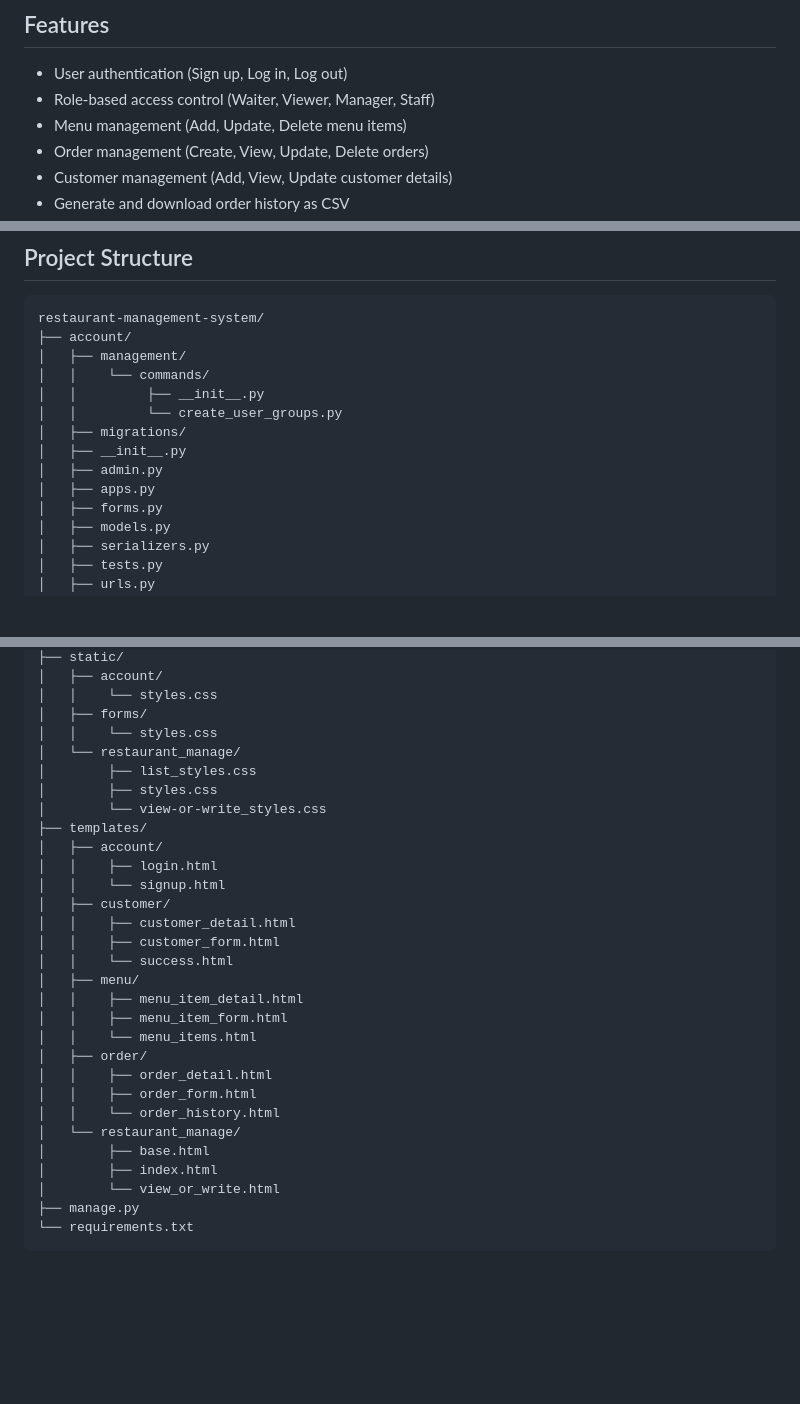
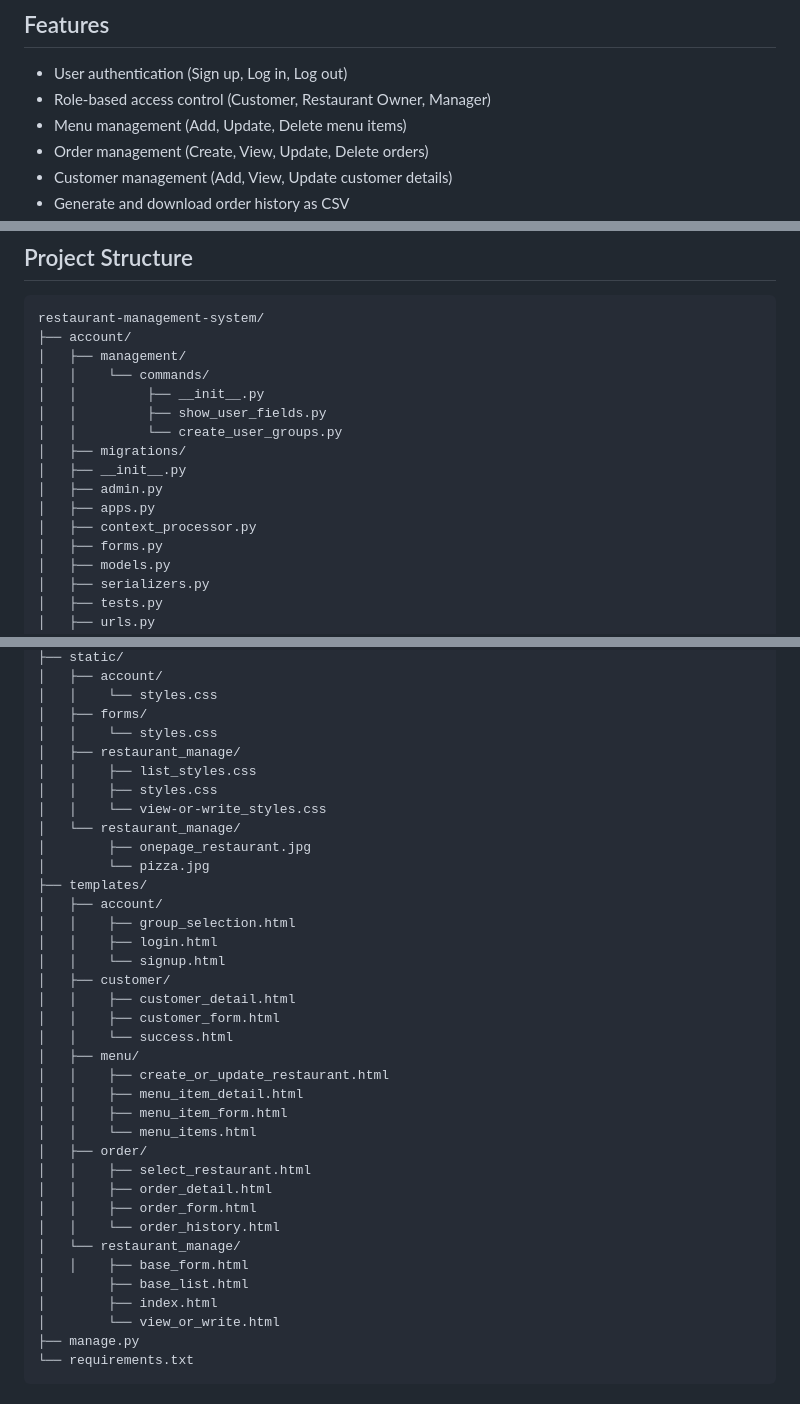
Before and after one commit to swapnil0902/Restaurant_management, a Markdown page: README.md, 3 parts joined by grey strips. Rendered like a GitHub page; blank space fills up the shorter version.

```diff
--- a/README.md
+++ b/README.md
@@ -4,7 +4,7 @@ This project is a Restaurant Management System built with Django. It provides fu
 ## Features
 
 - User authentication (Sign up, Log in, Log out)
-- Role-based access control (Waiter, Viewer, Manager, Staff)
+- Role-based access control (Customer, Restaurant Owner, Manager)
 - Menu management (Add, Update, Delete menu items)
 - Order management (Create, View, Update, Delete orders)
 - Customer management (Add, View, Update customer details)
@@ -87,11 +87,13 @@ restaurant-management-system/
 │   ├── management/
 │   │    └── commands/
 │   │         ├── __init__.py
+│   │         ├── show_user_fields.py
 │   │         └── create_user_groups.py
 │   ├── migrations/
 │   ├── __init__.py
 │   ├── admin.py
 │   ├── apps.py
+│   ├── context_processor.py
 │   ├── forms.py
 │   ├── models.py
 │   ├── serializers.py
@@ -143,12 +145,16 @@ restaurant-management-system/
 │   │    └── styles.css
 │   ├── forms/
 │   │    └── styles.css
+│   ├── restaurant_manage/
+│   │    ├── list_styles.css
+│   │    ├── styles.css
+│   │    └── view-or-write_styles.css
 │   └── restaurant_manage/
-│        ├── list_styles.css
-│        ├── styles.css
-│        └── view-or-write_styles.css
+│        ├── onepage_restaurant.jpg
+│        └── pizza.jpg
 ├── templates/
 │   ├── account/
+│   │    ├── group_selection.html
 │   │    ├── login.html
 │   │    └── signup.html
 │   ├── customer/
@@ -156,15 +162,18 @@ restaurant-management-system/
 │   │    ├── customer_form.html
 │   │    └── success.html
 │   ├── menu/
+│   │    ├── create_or_update_restaurant.html
 │   │    ├── menu_item_detail.html
 │   │    ├── menu_item_form.html
 │   │    └── menu_items.html
 │   ├── order/
+│   │    ├── select_restaurant.html
 │   │    ├── order_detail.html
 │   │    ├── order_form.html
 │   │    └── order_history.html
 │   └── restaurant_manage/
-│        ├── base.html
+│   │    ├── base_form.html
+│        ├── base_list.html
 │        ├── index.html
 │        └── view_or_write.html
 ├── manage.py
```
